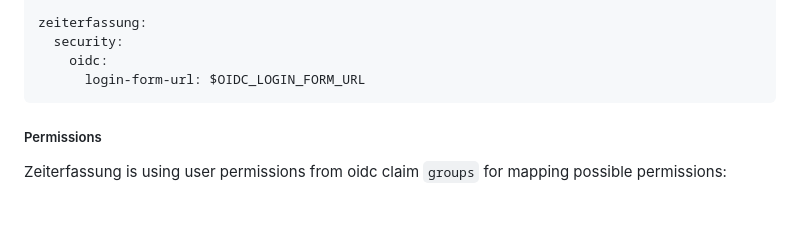
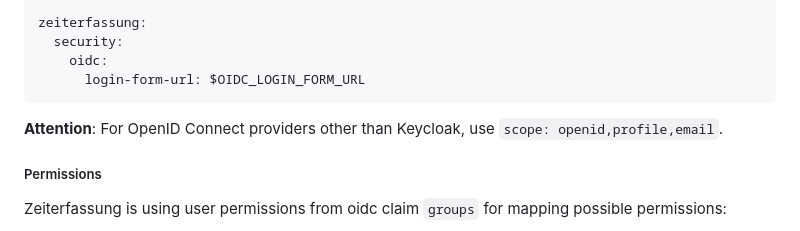
Before and after one commit to urlaubsverwaltung/zeiterfassung, a Markdown page: README.md, the part around the change. Rendered like a GitHub page; blank space fills up the shorter version.

````diff
--- a/README.md
+++ b/README.md
@@ -118,6 +118,9 @@ zeiterfassung:
     oidc:
       login-form-url: $OIDC_LOGIN_FORM_URL
 ```
+
+**Attention**: For OpenID Connect providers other than Keycloak, use `scope: openid,profile,email`.
+
 
 ##### Permissions
 
````
